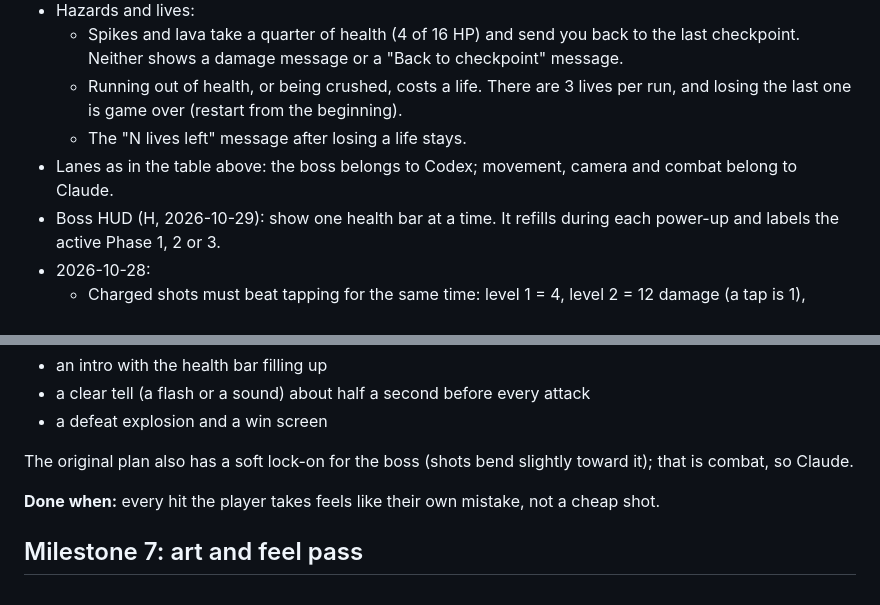
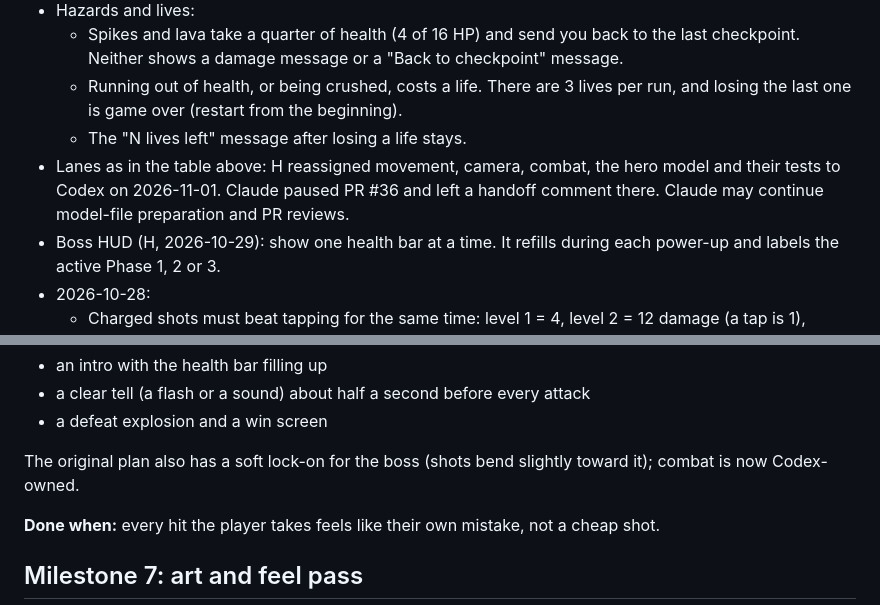
Before and after one commit to thetruthandrecon/smelteryard, a Markdown page: AGENTS.md, 2 parts joined by grey strips. Drawn GitHub-style.

```diff
--- a/AGENTS.md
+++ b/AGENTS.md
@@ -125,7 +125,7 @@ Either AI may add a line here when H states a decision; mention it in the PR.
   - Spikes and lava take a quarter of health (4 of 16 HP) and send you back to the last checkpoint. Neither shows a damage message or a "Back to checkpoint" message.
   - Running out of health, or being crushed, costs a life. There are 3 lives per run, and losing the last one is game over (restart from the beginning).
   - The "N lives left" message after losing a life stays.
-- Lanes as in the table above: the boss belongs to Codex; movement, camera and combat belong to Claude.
+- Lanes as in the table above: H reassigned movement, camera, combat, the hero model and their tests to Codex on 2026-11-01. Claude paused PR #36 and left a handoff comment there. Claude may continue model-file preparation and PR reviews.
 - Boss HUD (H, 2026-10-29): show one health bar at a time. It refills during each power-up and labels the active Phase 1, 2 or 3.
 - 2026-10-28:
   - Charged shots must beat tapping for the same time: level 1 = 4, level 2 = 12 damage (a tap is 1), adjustable in the tuning panel.
@@ -159,7 +159,7 @@ The fight also needs:
 - a clear tell (a flash or a sound) about half a second before every attack
 - a defeat explosion and a win screen
 
-The original plan also has a soft lock-on for the boss (shots bend slightly toward it); that is combat, so Claude.
+The original plan also has a soft lock-on for the boss (shots bend slightly toward it); combat is now Codex-owned.
 
 **Done when:** every hit the player takes feels like their own mistake, not a cheap shot.
 
```
Also changed, not shown: other parts of AGENTS.md (+5 -5 lines), TASKS.md (+4 -4 lines).
